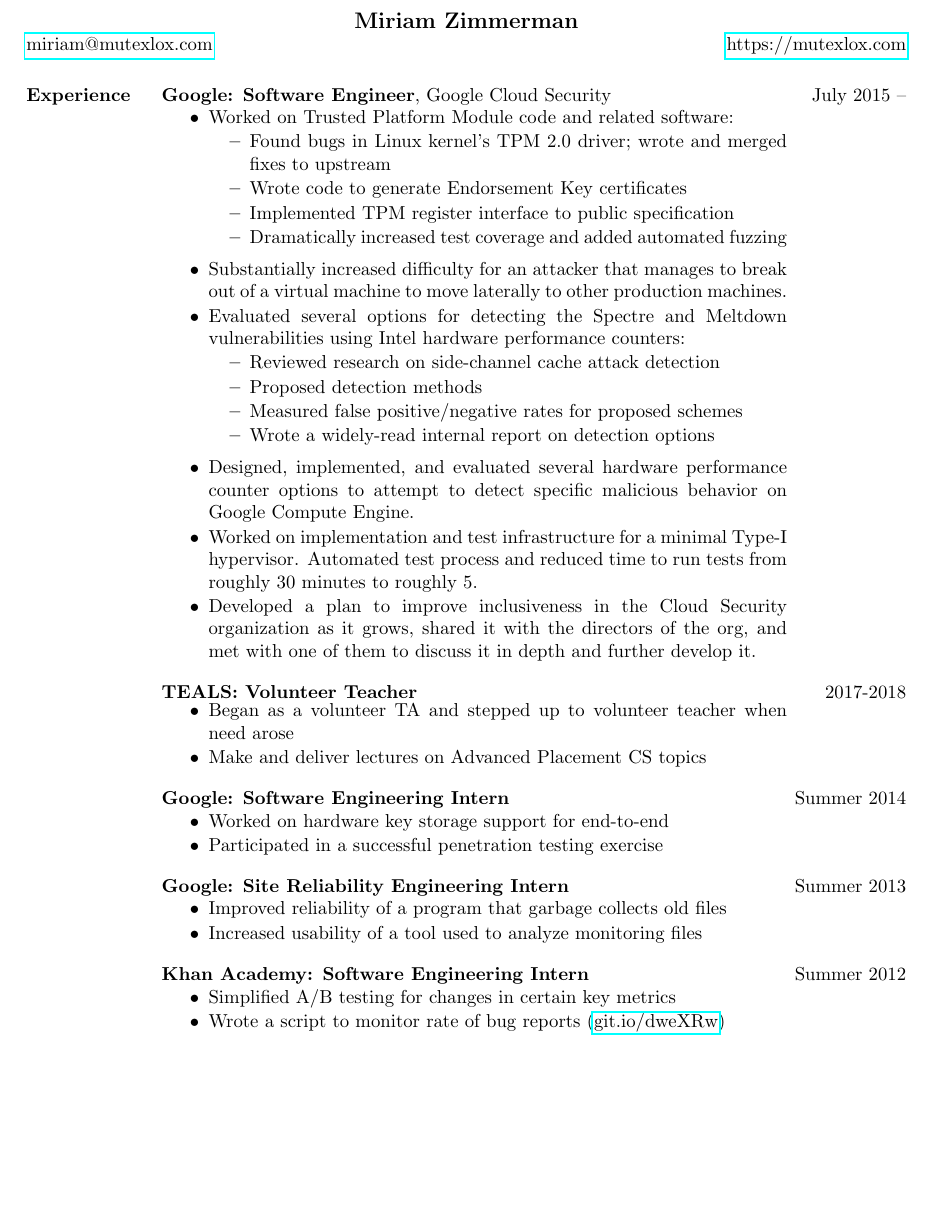
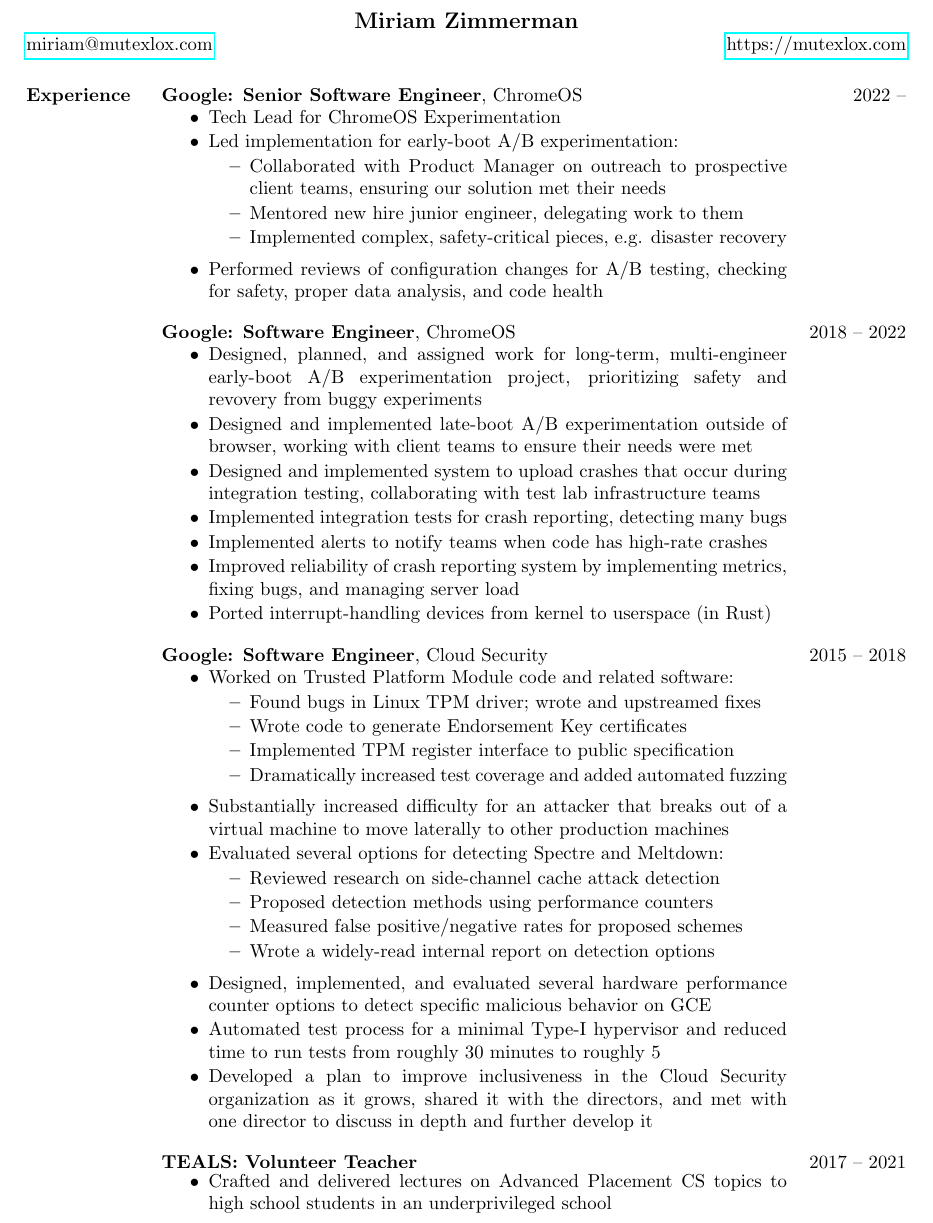
Before and after one commit to mutexlox/resume, a LaTeX CV (resume.tex): part of the page before the commit and part of page 1 of 2 after it, cut so that both start at the same text, the shorter picture padded with empty space. Compiled offline with pdfLaTeX.

Commit message:
Feb 2023 update; pre-formatting

```diff
--- a/resume.tex
+++ b/resume.tex
@@ -32,92 +32,92 @@
 
 \begin{resume}
 
-%\section{Notable coursework}
-% \course{15-410}{Operating System Design and Implementation}
-% {Wrote preemptive, multithreaded kernel and thread library. TA'd course.}{A}
-% \course{15-418}{Parallel Computer Architecture and Programming}
-%  {Wrote and optimized parallel code.}{B}
-%%  \end{tabular}
-%      \vspace{-2em}
-
 % \section{Interests} Kernel and other low-level programming and security (primarily binary exploitation, reverse engineering, and cryptography)
 
 \section{Experience}
-  \textbf{Google: Software Engineer}, Google Cloud Security \hfill July 2015 --
+  \textbf{Google: Senior Software Engineer}, ChromeOS \hfill 2022 --
+  \begin{minipage}{0.84\textwidth}
+    \vspace{0.2em}
+    \begin{itemize} \itemsep -1pt
+        \item Tech Lead for ChromeOS Experimentation
+        \item Led implementation for early-boot A/B experimentation:
+          \vspace{-0.5em}
+          \begin{itemize} \itemsep -1pt
+              \item Collaborated with Product Manager on outreach to
+                prospective client teams, ensuring our solution met their needs
+              \item Mentored new hire junior engineer, delegating work to them
+              \item Implemented complex, safety-critical pieces, e.g.
+                disaster recovery
+          \end{itemize}
+        \item Performed reviews of configuration changes for A/B testing,
+          checking for safety, proper data analysis, and code health
+    \end{itemize}
+  \end{minipage}
+
+  \textbf{Google: Software Engineer}, ChromeOS \hfill 2018 -- 2022
+  \begin{minipage}{0.84\textwidth}
+    \vspace{0.2em}
+    \begin{itemize} \itemsep -1pt
+        \item Designed, planned, and assigned work for long-term,
+          multi-engineer early-boot A/B experimentation project, prioritizing
+          safety and revovery from buggy experiments
+       \item Designed and implemented late-boot A/B experimentation outside of
+          browser, working with client teams to ensure their needs were met
+        \item Designed and implemented system to upload crashes that occur
+          during integration testing, collaborating with test lab infrastructure
+          teams
+        \item Implemented integration tests for crash reporting, detecting many
+          bugs
+        \item Implemented alerts to notify teams when code has high-rate crashes
+        \item Improved reliability of crash reporting system by implementing
+          metrics, fixing bugs, and managing server load
+        \item Ported interrupt-handling devices from kernel to userspace
+          (in Rust)
+    \end{itemize}
+  \end{minipage}
+
+  \textbf{Google: Software Engineer}, Cloud Security \hfill 2015 -- 2018
   \begin{minipage}{0.84\textwidth}
     \vspace{0.2em}
     \begin{itemize} \itemsep -1pt
         \item Worked on Trusted Platform Module code and related software:
           \vspace{-0.5em}
           \begin{itemize} \itemsep -1pt
-            \item Found bugs in Linux kernel's TPM 2.0 driver; wrote and
-              merged fixes to upstream
+            \item Found bugs in Linux TPM driver; wrote and upstreamed fixes
             \item Wrote code to generate Endorsement Key certificates
             \item Implemented TPM register interface to public specification
             \item Dramatically increased test coverage and added automated fuzzing
           \end{itemize}
-        \item Substantially increased difficulty for an attacker that manages
-          to break out of a virtual machine to move laterally to other
-          production machines.
-        \item Evaluated several options for detecting the Spectre and Meltdown
-          vulnerabilities using Intel hardware performance counters:
+        \item Substantially increased difficulty for an attacker that breaks
+          out of a virtual machine to move laterally to other production
+          machines
+        \item Evaluated several options for detecting Spectre and Meltdown:
           \vspace{-0.5em}
           \begin{itemize} \itemsep -1pt
             \item Reviewed research on side-channel cache attack detection
-            \item Proposed detection methods
+            \item Proposed detection methods using performance counters
             \item Measured false positive/negative rates for proposed schemes
             \item Wrote a widely-read internal report on detection options
           \end{itemize}
         \item Designed, implemented, and evaluated several hardware
-          performance counter options to attempt to detect specific
-          malicious behavior on Google Compute Engine.
-        \item Worked on implementation and test infrastructure for a
-          minimal Type-I hypervisor. Automated test process and reduced time
-          to run tests from roughly 30 minutes to roughly 5.
+          performance counter options to detect specific
+          malicious behavior on GCE
+        \item Automated test process for a minimal Type-I hypervisor and
+          reduced time to run tests from roughly 30 minutes to roughly 5
         \item Developed a plan to improve inclusiveness in the Cloud Security
-          organization as it grows, shared it with the directors of the org,
-          and met with one of them to discuss it in depth and further develop
-          it.
+          organization as it grows, shared it with the directors,
+          and met with one director to discuss in depth and further develop it
     \end{itemize}
   \end{minipage}
 
-  \textbf{TEALS: Volunteer Teacher} \hfill 2017-2018
+  \textbf{TEALS: Volunteer Teacher} \hfill 2017 -- 2021
   \begin{minipage}{0.84\textwidth}
     \vspace{0.2em}
     \begin{itemize} \itemsep -1pt
-      \item Began as a volunteer TA and stepped up to volunteer teacher when need arose
-      \item Make and deliver lectures on Advanced Placement CS topics
+      \item Crafted and delivered lectures on Advanced Placement CS topics
+        to high school students in an underprivileged school
     \end{itemize}
   \end{minipage}
-
-  \textbf{Google: Software Engineering Intern} \hfill Summer 2014
-  \begin{minipage}{0.84\textwidth}
-    \vspace{0.2em}
-    \begin{itemize} \itemsep -1pt
-      \item Worked on hardware key storage support for end-to-end
-      \item Participated in a successful penetration testing exercise
-    \end{itemize}
-  \end{minipage}
-
-  \textbf{Google: Site Reliability Engineering Intern}
-    \hfill Summer 2013
-    \begin{minipage}{0.84\textwidth}
-      \vspace{0.2em}
-      \begin{itemize} \itemsep -1pt
-        \item Improved reliability of a program that garbage collects old files
-        \item Increased usability of a tool used to analyze monitoring files
-      \end{itemize}
-    \end{minipage}
-
-  \textbf{Khan Academy: Software Engineering Intern} \hfill Summer 2012
-    \begin{minipage}{0.84\textwidth}
-      \vspace{0.2em}
-    \begin{itemize} \itemsep -1pt
-        \item Simplified A/B testing for changes in certain key metrics
-        \item Wrote a script to monitor rate of bug reports
-          (\href{https://github.com/Khan/beep-boop}{git.io/dweXRw})
-      \end{itemize}
-    \end{minipage}
 
 \section{Education}
   \textbf{Carnegie Mellon University}, School of Computer Science
```
Also changed, not shown: resume.tex (4 more changed lines).
